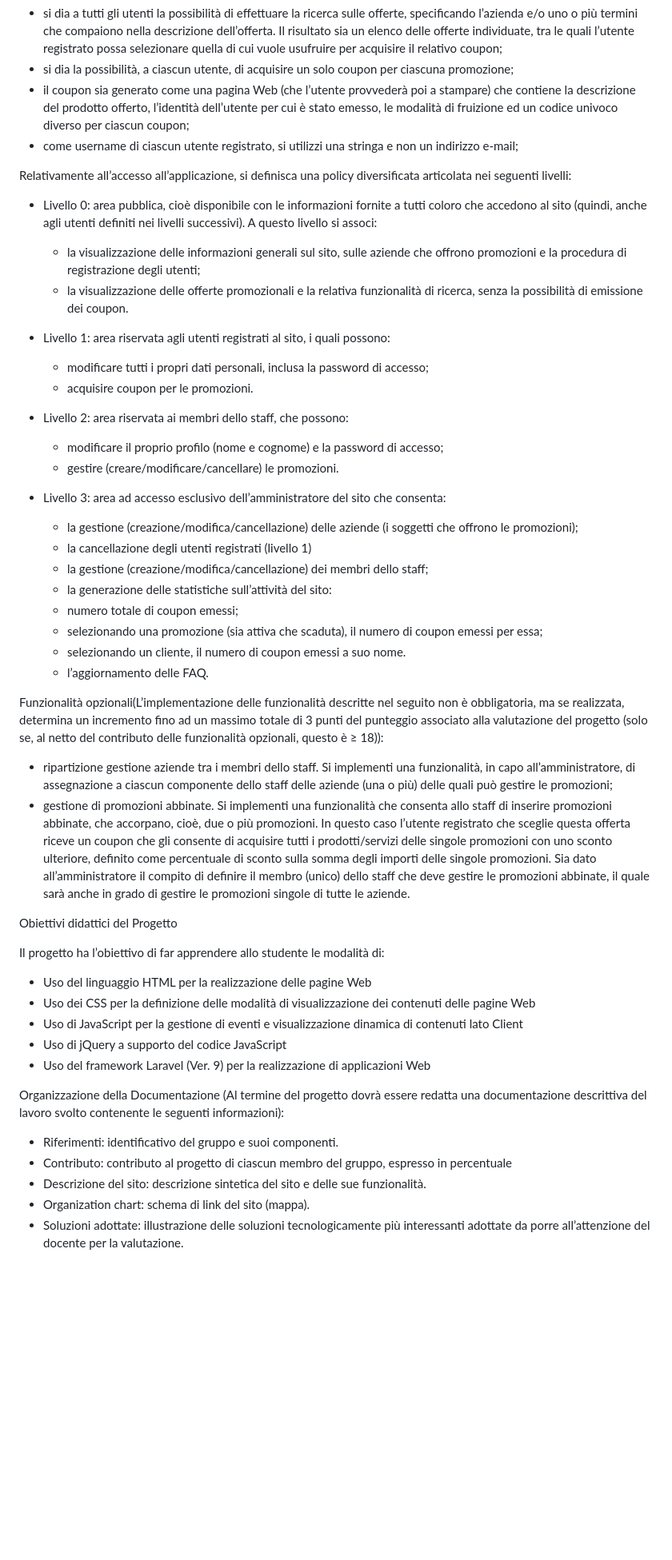
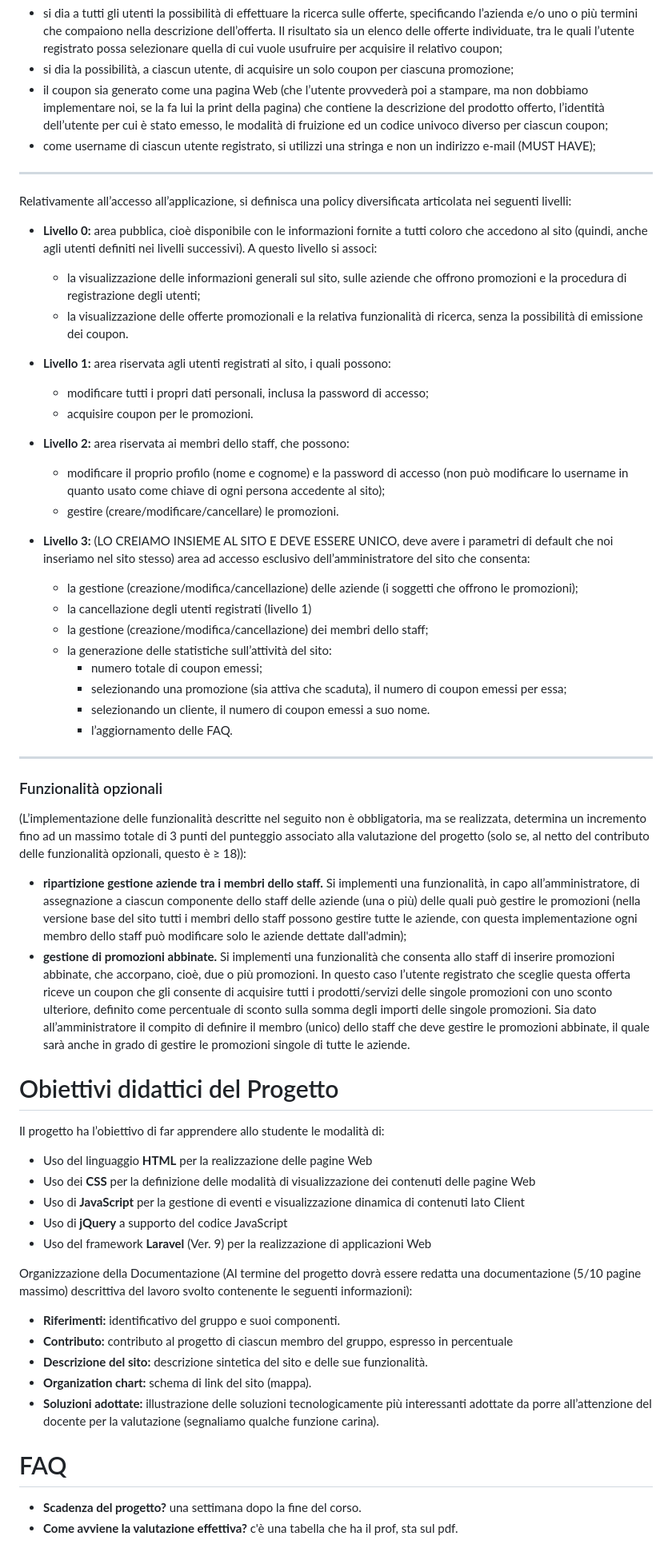
Before and after one commit to lorenzozulli/progetto-tecnologie-web, a Markdown page: README.md, the part around one of its changes. Shown at 80% size. Rendered like a GitHub page; blank space fills up the shorter version.

Commit message:
README.md commentato

```diff
--- a/README.md
+++ b/README.md
@@ -40,62 +40,61 @@ più termini che compaiono nella descrizione dell’offerta. Il risultato sia un
 individuate, tra le quali l’utente registrato possa selezionare quella di cui vuole usufruire per acquisire
 il relativo coupon;
 - si dia la possibilità, a ciascun utente, di acquisire un solo coupon per ciascuna promozione;
-- il coupon sia generato come una pagina Web (che l’utente provvederà poi a stampare) che contiene la
-descrizione del prodotto offerto, l’identità dell’utente per cui è stato emesso, le modalità di fruizione ed
-un codice univoco diverso per ciascun coupon;
-- come username di ciascun utente registrato, si utilizzi una stringa e non un indirizzo e-mail;
+- il coupon sia generato come una pagina Web (che l’utente provvederà poi a stampare, ma non dobbiamo implementare noi, se la fa lui la print della pagina) che contiene la descrizione del prodotto offerto, l’identità dell’utente per cui è stato emesso, le modalità di fruizione ed un codice univoco diverso per ciascun coupon;
+- come username di ciascun utente registrato, si utilizzi una stringa e non un indirizzo e-mail (MUST HAVE);
+
+<hr>
 
 Relativamente all’accesso all’applicazione, si definisca una policy diversificata articolata nei seguenti livelli:
-- Livello 0: area pubblica, cioè disponibile con le informazioni fornite a tutti coloro che accedono al sito
-(quindi, anche agli utenti definiti nei livelli successivi). A questo livello si associ:
-  - la visualizzazione delle informazioni generali sul sito, sulle aziende che offrono promozioni e la
-procedura di registrazione degli utenti;
+- **Livello 0:** area pubblica, cioè disponibile con le informazioni fornite a tutti coloro che accedono al sito (quindi, anche agli utenti definiti nei livelli successivi). A questo livello si associ:
+  - la visualizzazione delle informazioni generali sul sito, sulle aziende che offrono promozioni e la procedura di registrazione degli utenti;
   - la visualizzazione delle offerte promozionali e la relativa funzionalità di ricerca, senza la possibilità di emissione dei coupon.
 
-- Livello 1: area riservata agli utenti registrati al sito, i quali possono:
+- **Livello 1:** area riservata agli utenti registrati al sito, i quali possono:
   - modificare tutti i propri dati personali, inclusa la password di accesso;
   - acquisire coupon per le promozioni.
-- Livello 2: area riservata ai membri dello staff, che possono:
-  - modificare il proprio profilo (nome e cognome) e la password di accesso;
+
+- **Livello 2:** area riservata ai membri dello staff, che possono:
+  - modificare il proprio profilo (nome e cognome) e la password di accesso (non può modificare lo username in quanto usato come chiave di ogni persona accedente al sito);
   - gestire (creare/modificare/cancellare) le promozioni.
-- Livello 3: area ad accesso esclusivo dell’amministratore del sito che consenta:
+
+- **Livello 3:** (LO CREIAMO INSIEME AL SITO E DEVE ESSERE UNICO, deve avere i parametri di default che noi inseriamo nel sito stesso) area ad accesso esclusivo dell’amministratore del sito che consenta:
   - la gestione (creazione/modifica/cancellazione) delle aziende (i soggetti che offrono le promozioni);
   - la cancellazione degli utenti registrati (livello 1)
   - la gestione (creazione/modifica/cancellazione) dei membri dello staff;
   - la generazione delle statistiche sull’attività del sito:
-  - numero totale di coupon emessi;
-  - selezionando una promozione (sia attiva che scaduta), il numero di coupon emessi
-per essa;
-  - selezionando un cliente, il numero di coupon emessi a suo nome.
-  - l’aggiornamento delle FAQ.
+    - numero totale di coupon emessi;
+    - selezionando una promozione (sia attiva che scaduta), il numero di coupon emessi per essa;
+    - selezionando un cliente, il numero di coupon emessi a suo nome.
+    - l’aggiornamento delle FAQ.
 
-Funzionalità opzionali(L’implementazione delle funzionalità descritte nel seguito non è obbligatoria, ma se realizzata, determina un
-incremento fino ad un massimo totale di 3 punti del punteggio associato alla valutazione del progetto (solo
-se, al netto del contributo delle funzionalità opzionali, questo è ≥ 18)):
--  ripartizione gestione aziende tra i membri dello staff. Si implementi una funzionalità, in capo
-all’amministratore, di assegnazione a ciascun componente dello staff delle aziende (una o più) delle
-quali può gestire le promozioni;
-- gestione di promozioni abbinate. Si implementi una funzionalità che consenta allo staff di inserire
-promozioni abbinate, che accorpano, cioè, due o più promozioni. In questo caso l’utente registrato che
-sceglie questa offerta riceve un coupon che gli consente di acquisire tutti i prodotti/servizi delle singole
-promozioni con uno sconto ulteriore, definito come percentuale di sconto sulla somma degli importi
-delle singole promozioni. Sia dato all’amministratore il compito di definire il membro (unico) dello staff
-che deve gestire le promozioni abbinate, il quale sarà anche in grado di gestire le promozioni singole di
-tutte le aziende.
+<hr>
 
-Obiettivi didattici del Progetto
+### Funzionalità opzionali
+
+(L’implementazione delle funzionalità descritte nel seguito non è obbligatoria, ma se realizzata, determina un incremento fino ad un massimo totale di 3 punti del punteggio associato alla valutazione del progetto (solo se, al netto del contributo delle funzionalità opzionali, questo è ≥ 18)):
+
+-  **ripartizione gestione aziende tra i membri dello staff.** Si implementi una funzionalità, in capo all’amministratore, di assegnazione a ciascun componente dello staff delle aziende (una o più) delle quali può gestire le promozioni (nella versione base del sito tutti i membri dello staff possono gestire tutte le aziende, con questa implementazione ogni membro dello staff può modificare solo le aziende dettate dall'admin);
+- **gestione di promozioni abbinate.** Si implementi una funzionalità che consenta allo staff di inserire promozioni abbinate, che accorpano, cioè, due o più promozioni. In questo caso l’utente registrato che sceglie questa offerta riceve un coupon che gli consente di acquisire tutti i prodotti/servizi delle singole promozioni con uno sconto ulteriore, definito come percentuale di sconto sulla somma degli importi delle singole promozioni. Sia dato all’amministratore il compito di definire il membro (unico) dello staff che deve gestire le promozioni abbinate, il quale sarà anche in grado di gestire le promozioni singole di tutte le aziende.
+
+# Obiettivi didattici del Progetto
 
 Il progetto ha l’obiettivo di far apprendere allo studente le modalità di:
 
-- Uso del linguaggio HTML per la realizzazione delle pagine Web
-- Uso dei CSS per la definizione delle modalità di visualizzazione dei contenuti delle pagine Web
-- Uso di JavaScript per la gestione di eventi e visualizzazione dinamica di contenuti lato Client
-- Uso di jQuery a supporto del codice JavaScript
-- Uso del framework Laravel (Ver. 9) per la realizzazione di applicazioni Web
+- Uso del linguaggio **HTML** per la realizzazione delle pagine Web
+- Uso dei **CSS** per la definizione delle modalità di visualizzazione dei contenuti delle pagine Web
+- Uso di **JavaScript** per la gestione di eventi e visualizzazione dinamica di contenuti lato Client
+- Uso di **jQuery** a supporto del codice JavaScript
+- Uso del framework **Laravel** (Ver. 9) per la realizzazione di applicazioni Web
 
-Organizzazione della Documentazione (Al termine del progetto dovrà essere redatta una documentazione descrittiva del lavoro svolto contenente le seguenti informazioni):
-- Riferimenti: identificativo del gruppo e suoi componenti.
-- Contributo: contributo al progetto di ciascun membro del gruppo, espresso in percentuale
-- Descrizione del sito: descrizione sintetica del sito e delle sue funzionalità.
-- Organization chart: schema di link del sito (mappa).
-- Soluzioni adottate: illustrazione delle soluzioni tecnologicamente più interessanti adottate da porre all’attenzione del docente per la valutazione.
+Organizzazione della Documentazione (Al termine del progetto dovrà essere redatta una documentazione (5/10 pagine massimo) descrittiva del lavoro svolto contenente le seguenti informazioni):
+
+- **Riferimenti:** identificativo del gruppo e suoi componenti.
+- **Contributo:** contributo al progetto di ciascun membro del gruppo, espresso in percentuale
+- **Descrizione del sito:** descrizione sintetica del sito e delle sue funzionalità.
+- **Organization chart:** schema di link del sito (mappa).
+- **Soluzioni adottate:** illustrazione delle soluzioni tecnologicamente più interessanti adottate da porre all’attenzione del docente per la valutazione (segnaliamo qualche funzione carina).
+
+# FAQ
+- **Scadenza del progetto?** una settimana dopo la fine del corso.
+- **Come avviene la valutazione effettiva?** c'è una tabella che ha il prof, sta sul pdf.
```
Also changed, not shown: other parts of README.md (+5 -5 lines).
